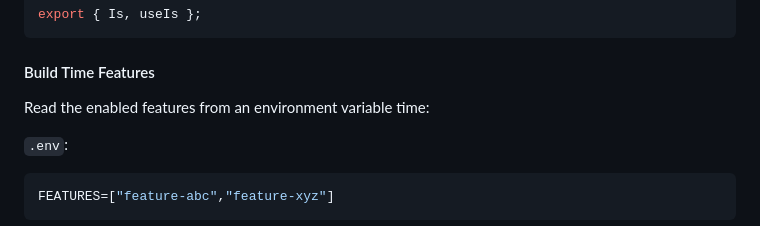
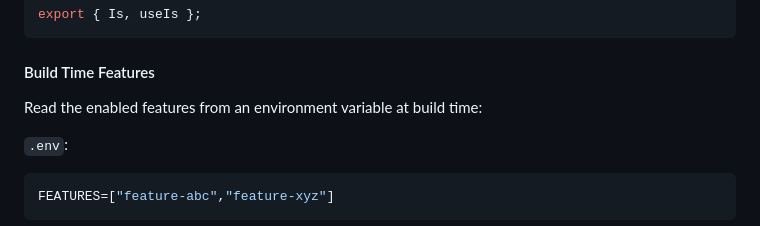
Before and after one commit to ArnoSaine/is, a Markdown page: README.md, the part around the change. Rendered like a GitHub page.

```diff
--- a/README.md
+++ b/README.md
@@ -141,8 +141,7 @@ export { Is, useIs };
 
 #### Build Time Features
 
-Read the enabled features from an environment variable
-time:
+Read the enabled features from an environment variable at build time:
 
 `.env`:
 
```
